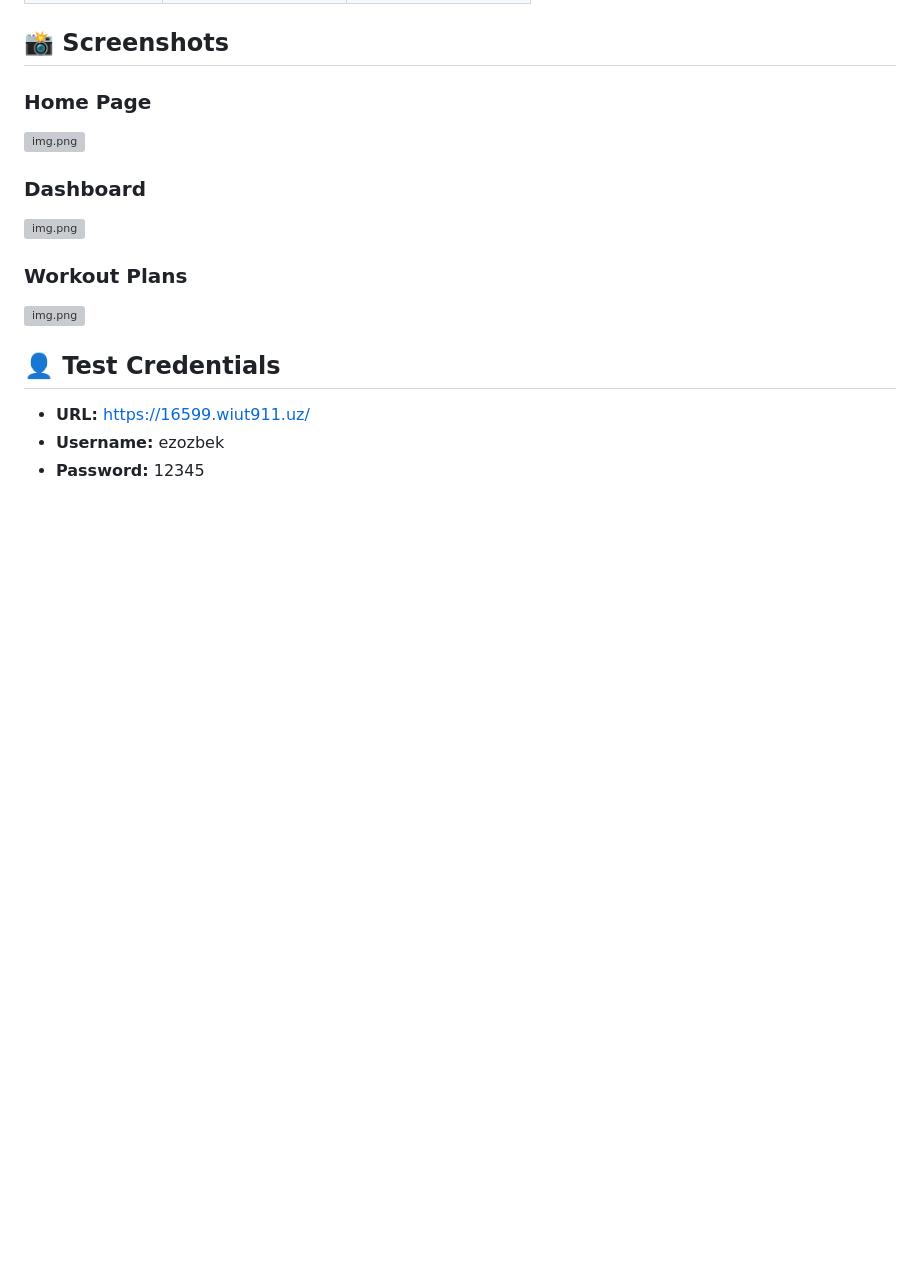
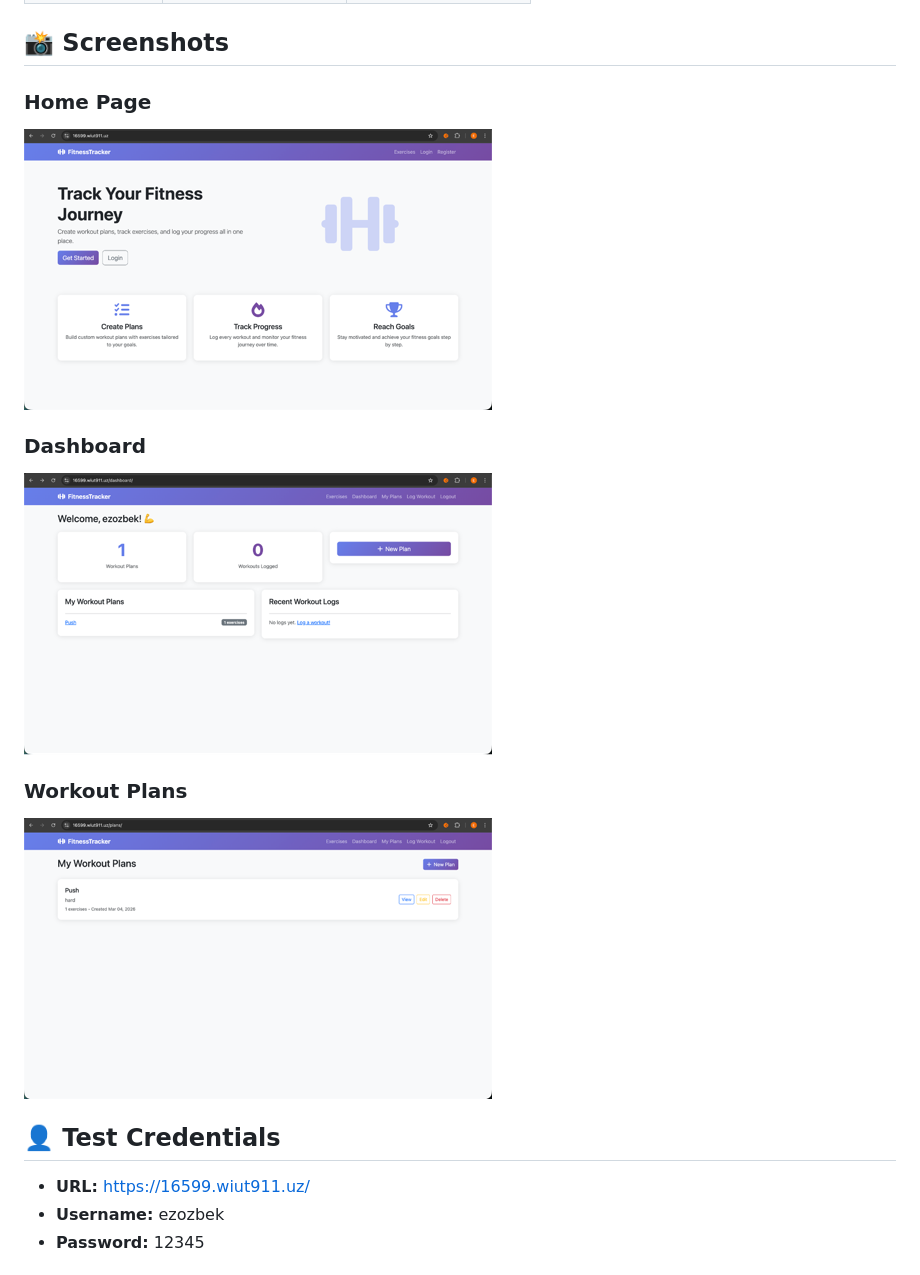
Before and after one commit to ezozbektoshev04/fitness-tracker, a Markdown page: README.md, the part around the change. Drawn GitHub-style; pictures changed too: screenshots/dashboard.png (added), screenshots/img.png (added), screenshots/workout.png (added); blank space fills up the shorter version; grey boxes are pictures that could not be loaded.

Commit message:
Added screenshots

```diff
--- a/README.md
+++ b/README.md
@@ -95,13 +95,13 @@ Create a `.env` file in the root directory with these variables:
 ## 📸 Screenshots
 
 ### Home Page
-![img.png](media/img.png)
+![img.png](screenshots/img.png)
 
 ### Dashboard
-![img.png](media/dashboard.png)
+![img.png](screenshots/dashboard.png)
 
 ### Workout Plans
-![img.png](media/workout.png)
+![img.png](screenshots/workout.png)
 
 ## 👤 Test Credentials
 
```
